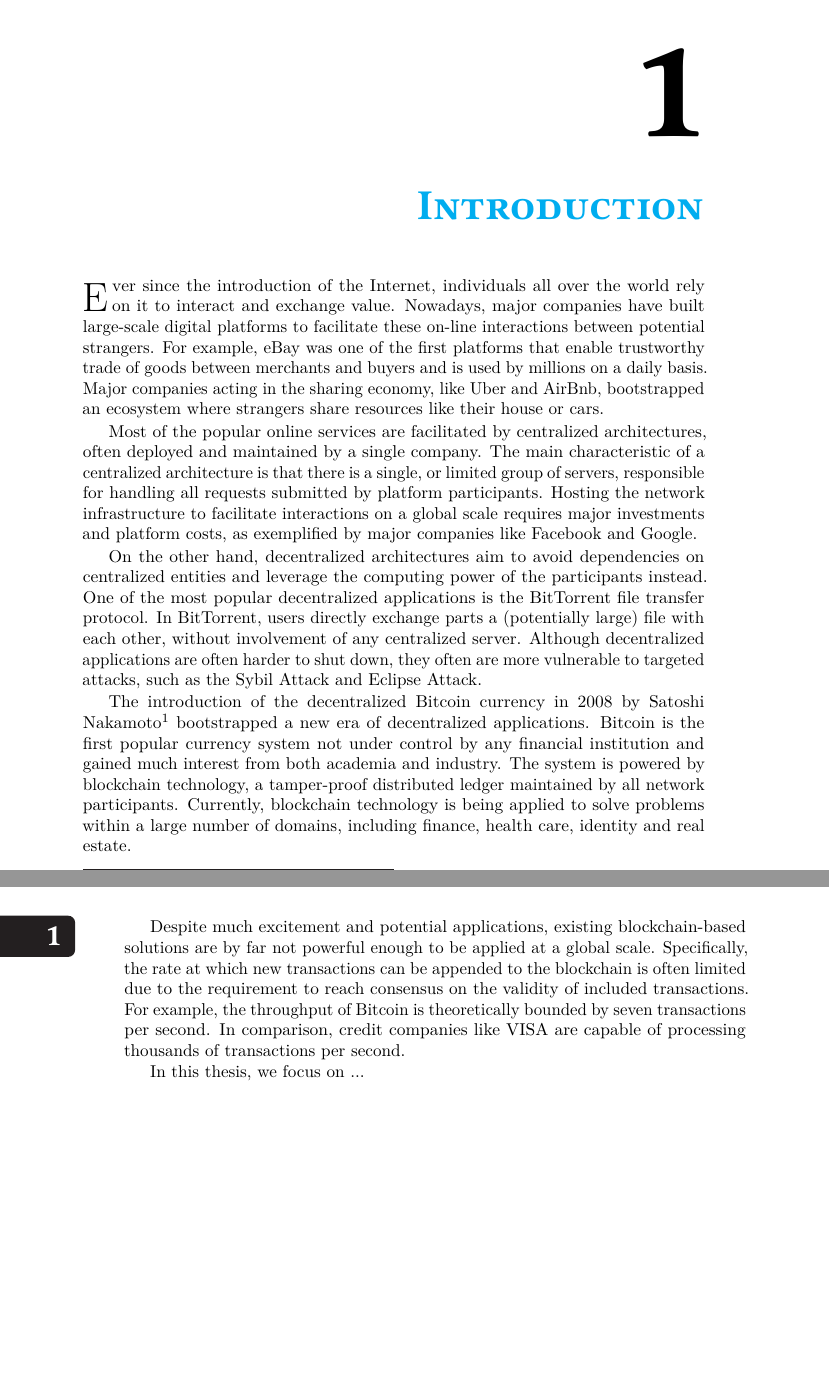
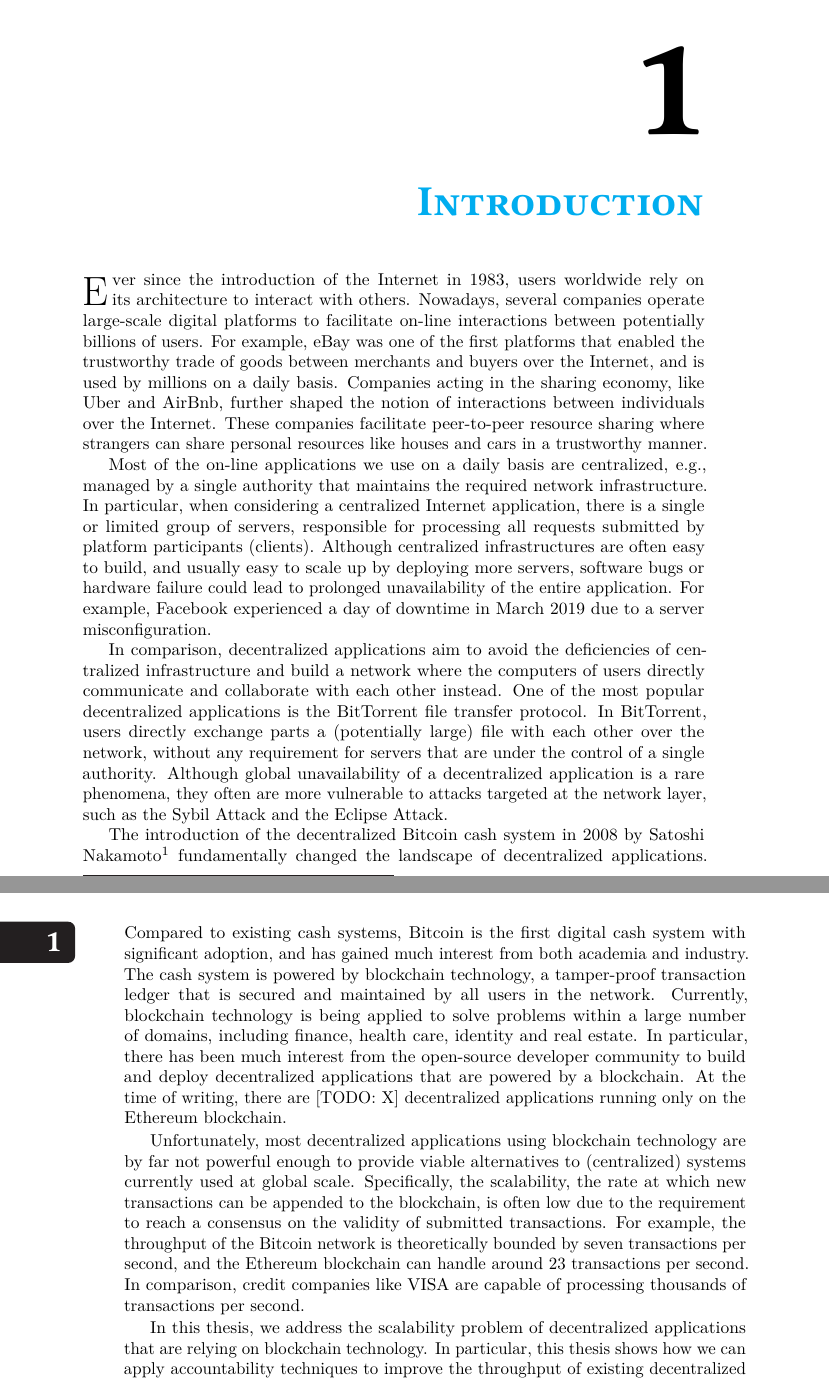
Before and after one commit to devos50/phd-thesis, a LaTeX thesis (dissertation.tex, which reads introduction/introduction.tex): two parts of pages 15 and 16 of 39, joined at a grey line, cut so that both start at the same text, the shorter picture padded with empty space. Compiled offline with LuaLaTeX; a missing font is replaced by an installed copy or a similar font.

Commit message:
Some polish

```diff
--- a/introduction/introduction.tex
+++ b/introduction/introduction.tex
@@ -3,33 +3,40 @@
 
 %\newpage
 
-\dropcap{E}ver since the introduction of the Internet, individuals all over the world rely on it to interact and exchange value.
-Nowadays, major companies have built large-scale digital platforms to facilitate these on-line interactions between potential strangers.
-For example, eBay was one of the first platforms that enable trustworthy trade of goods between merchants and buyers and is used by millions on a daily basis.
-Major companies acting in the sharing economy, like Uber and AirBnb, bootstrapped an ecosystem where strangers share resources like their house or cars.
+\dropcap{E}ver since the introduction of the Internet in 1983, users worldwide rely on its architecture to interact with others.
+Nowadays, several companies operate large-scale digital platforms to facilitate on-line interactions between potentially billions of users.
+For example, eBay was one of the first platforms that enabled the trustworthy trade of goods between merchants and buyers over the Internet, and is used by millions on a daily basis.
+Companies acting in the sharing economy, like Uber and AirBnb, further shaped the notion of interactions between individuals over the Internet.
+These companies facilitate peer-to-peer resource sharing where strangers can share personal resources like houses and cars in a trustworthy manner.
 
-Most of the popular online services are facilitated by centralized architectures, often deployed and maintained by a single company.
-The main characteristic of a centralized architecture is that there is a single, or limited group of servers, responsible for handling all requests submitted by platform participants.
-Hosting the network infrastructure to facilitate interactions on a global scale requires major investments and platform costs, as exemplified by major companies like Facebook and Google.
+Most of the on-line applications we use on a daily basis are \emph{centralized}, e.g., managed by a single authority that maintains the required network infrastructure. % facilitated by centralized architectures, often deployed and maintained by a single company.
+In particular, when considering a centralized Internet application, there is a single or limited group of servers, responsible for processing all requests submitted by platform participants (clients).
+%Hosting the network infrastructure to facilitate interactions on a global scale requires major investments and platform costs, as exemplified by major companies like Facebook and Google.
+Although centralized infrastructures are often easy to build, and usually easy to scale up by deploying more servers, software bugs or hardware failure could lead to prolonged unavailability of the entire application.
+For example, Facebook experienced a day of downtime in March 2019 due to a server misconfiguration.
 
-On the other hand, decentralized architectures aim to avoid dependencies on centralized entities and leverage the computing power of the participants instead.
+In comparison, \emph{decentralized} applications aim to avoid the deficiencies of centralized infrastructure and build a network where the computers of users directly communicate and collaborate with each other instead.
 One of the most popular decentralized applications is the BitTorrent file transfer protocol.
-In BitTorrent, users directly exchange parts a (potentially large) file with each other, without involvement of any centralized server.
-Although decentralized applications are often harder to shut down, they often are more vulnerable to targeted attacks, such as the Sybil Attack and Eclipse Attack.
+In BitTorrent, users directly exchange parts a (potentially large) file with each other over the network, without any requirement for servers that are under the control of a single authority.
+Although global unavailability of a decentralized application is a rare phenomena, they often are more vulnerable to attacks targeted at the network layer, such as the Sybil Attack and the Eclipse Attack.
 
-The introduction of the decentralized Bitcoin currency in 2008 by Satoshi Nakamoto\footnote{A pseudonym, the real identity is currently (still) unknown.} bootstrapped a new era of decentralized applications.
-Bitcoin is the first popular currency system not under control by any financial institution and gained much interest from both academia and industry.
-The system is powered by blockchain technology, a tamper-proof distributed ledger maintained by all network participants.
+The introduction of the decentralized Bitcoin cash system in 2008 by Satoshi Nakamoto\footnote{A pseudonym. The real identity behind the pseudonym is (still) unknown.} fundamentally changed the landscape of decentralized applications.
+Compared to existing cash systems, Bitcoin is the first digital cash system with significant adoption, and has gained much interest from both academia and industry.
+The cash system is powered by blockchain technology, a tamper-proof transaction ledger that is secured and maintained by all users in the network.
 Currently, blockchain technology is being applied to solve problems within a large number of domains, including finance, health care, identity and real estate.
+In particular, there has been much interest from the open-source developer community to build and deploy decentralized applications that are powered by a blockchain.
+At the time of writing, there are \todo{X} decentralized applications running only on the Ethereum blockchain.
 
-Despite much excitement and potential applications, existing blockchain-based solutions are by far not powerful enough to be applied at a global scale.
-Specifically, the rate at which new transactions can be appended to the blockchain is often limited due to the requirement to reach consensus on the validity of included transactions.
-For example, the throughput of Bitcoin is theoretically bounded by seven transactions per second.
+Unfortunately, most decentralized applications using blockchain technology are by far not powerful enough to provide viable alternatives to (centralized) systems currently used at global scale.
+Specifically, the scalability, the rate at which new transactions can be appended to the blockchain, is often low due to the requirement to reach a consensus on the validity of submitted transactions.
+For example, the throughput of the Bitcoin network is theoretically bounded by seven transactions per second, and the Ethereum blockchain can handle around 23 transactions per second.
 In comparison, credit companies like VISA are capable of processing thousands of transactions per second.
 
 % applications are based on distributed ledger technology, where
 
-In this thesis, we focus on ...
+In this thesis, we address the scalability problem of decentralized applications that are relying on blockchain technology.
+In particular, this thesis shows how we can apply \emph{accountability} techniques to improve the throughput of existing decentralized applications.
+We evaluating our accountability ideas in three types of applications: payment systems, markets and software developer identities.
 
 \section{Distributed Ledger Technology}
 TODO
```
Also changed, not shown: introduction/introduction.tex (17 more changed lines), 1 other file.
